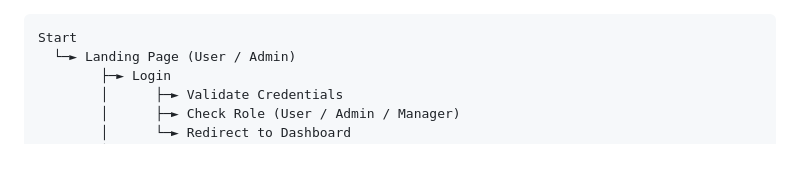
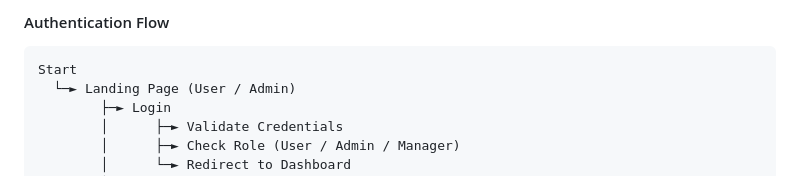
Before and after one commit to landogz/boardsmemberportal, a Markdown page: README.md, the part around the change printed below. Drawn GitHub-style.

````diff
--- a/README.md
+++ b/README.md
@@ -25,3 +44,4 @@ A modern board member portal built with Laravel 12, Tailwind CSS, Axios, and jQu
+#### Authentication Flow
 
 ```
 Start
````
Also changed, not shown: other parts of README.md (+19 -0 lines).
